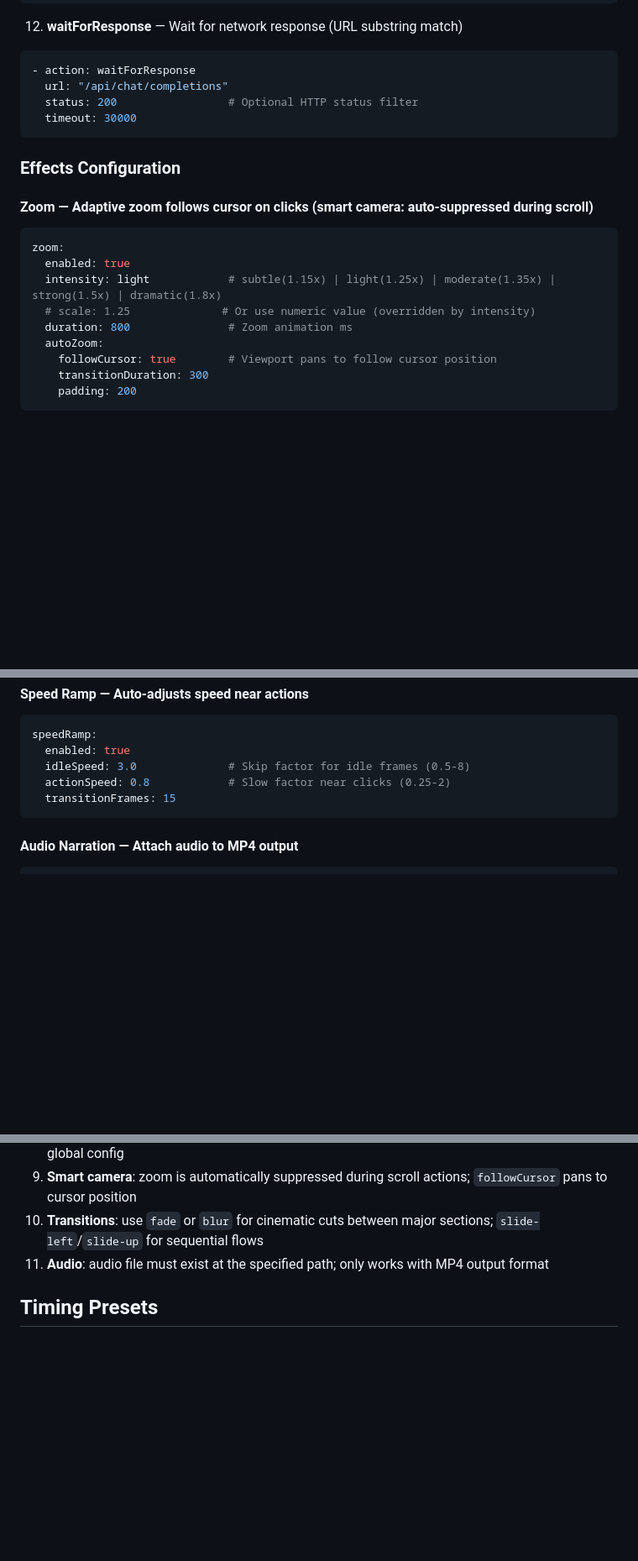
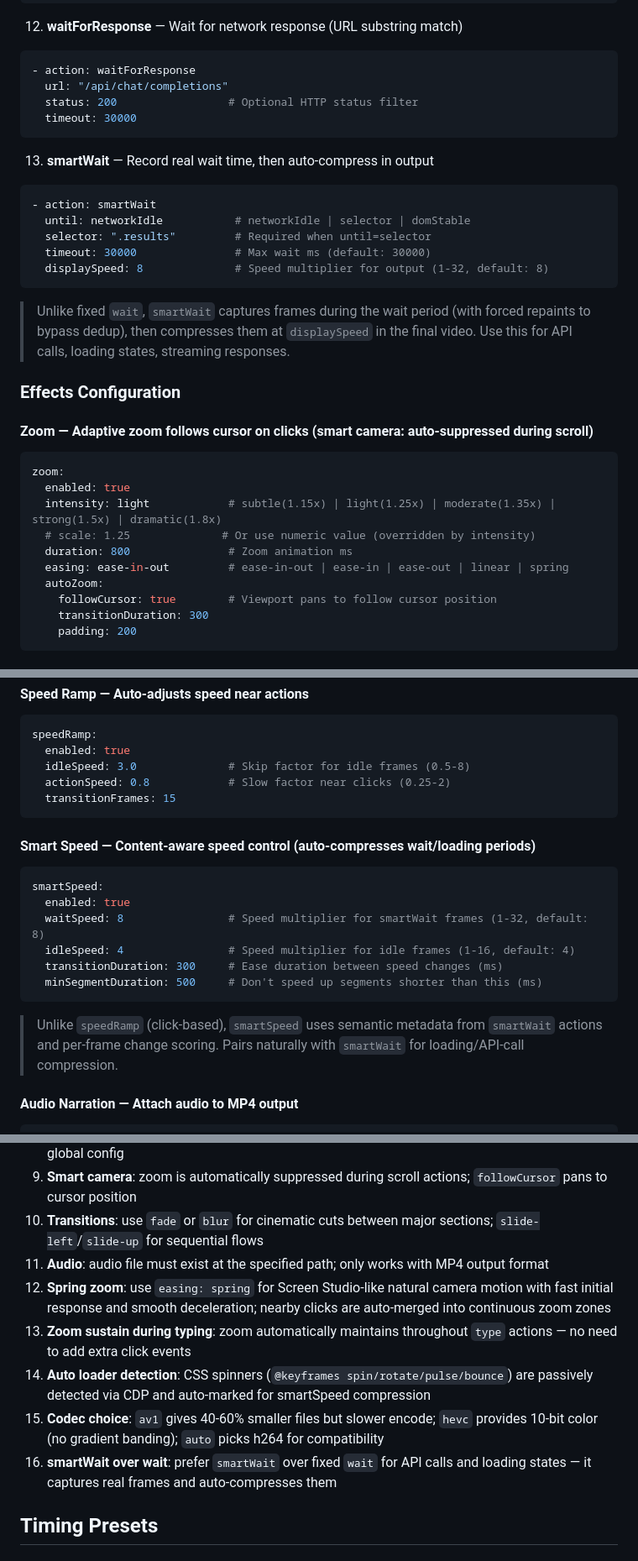
Before and after one commit to kwakseongjae/clipwise, a Markdown page: skills/clipwise.md, 3 parts joined by grey strips. Shown at 84% size. Rendered like a GitHub page; blank space fills up the shorter version.

Commit message:
docs: sync skill file with v0.7.0 features (#13)
Add smartWait action, smartSpeed effect, zoom easing (spring),
output.codec (h264/hevc/av1), auto loader detection, zoom sustain,
and codec selection to the Claude Code skill reference.

Closes #13

Co-Authored-By: Claude Opus 4.6 (1M context) <noreply@anthropic.com>

````diff
--- a/skills/clipwise.md
+++ b/skills/clipwise.md
@@ -169,6 +170,16 @@ steps: []                 # Array of steps (min 1, first must have navigate)
   timeout: 30000
 ```
 
+13. **smartWait** — Record real wait time, then auto-compress in output
+```yaml
+- action: smartWait
+  until: networkIdle           # networkIdle | selector | domStable
+  selector: ".results"         # Required when until=selector
+  timeout: 30000               # Max wait ms (default: 30000)
+  displaySpeed: 8              # Speed multiplier for output (1-32, default: 8)
+```
+> Unlike fixed `wait`, `smartWait` captures frames during the wait period (with forced repaints to bypass dedup), then compresses them at `displaySpeed` in the final video. Use this for API calls, loading states, streaming responses.
+
 ### Effects Configuration
 
 #### Zoom — Adaptive zoom follows cursor on clicks (smart camera: auto-suppressed during scroll)
@@ -178,6 +189,7 @@ zoom:
   intensity: light            # subtle(1.15x) | light(1.25x) | moderate(1.35x) | strong(1.5x) | dramatic(1.8x)
   # scale: 1.25              # Or use numeric value (overridden by intensity)
   duration: 800               # Zoom animation ms
+  easing: ease-in-out         # ease-in-out | ease-in | ease-out | linear | spring
   autoZoom:
     followCursor: true        # Viewport pans to follow cursor position
     transitionDuration: 300
@@ -261,6 +273,17 @@ speedRamp:
   transitionFrames: 15
 ```
 
+#### Smart Speed — Content-aware speed control (auto-compresses wait/loading periods)
+```yaml
+smartSpeed:
+  enabled: true
+  waitSpeed: 8                # Speed multiplier for smartWait frames (1-32, default: 8)
+  idleSpeed: 4                # Speed multiplier for idle frames (1-16, default: 4)
+  transitionDuration: 300     # Ease duration between speed changes (ms)
+  minSegmentDuration: 500     # Don't speed up segments shorter than this (ms)
+```
+> Unlike `speedRamp` (click-based), `smartSpeed` uses semantic metadata from `smartWait` actions and per-frame change scoring. Pairs naturally with `smartWait` for loading/API-call compression.
+
 #### Audio Narration — Attach audio to MP4 output
 ```yaml
 audio:
@@ -315,6 +338,11 @@ steps:
 9. **Smart camera**: zoom is automatically suppressed during scroll actions; `followCursor` pans to cursor position
 10. **Transitions**: use `fade` or `blur` for cinematic cuts between major sections; `slide-left`/`slide-up` for sequential flows
 11. **Audio**: audio file must exist at the specified path; only works with MP4 output format
+12. **Spring zoom**: use `easing: spring` for Screen Studio-like natural camera motion with fast initial response and smooth deceleration; nearby clicks are auto-merged into continuous zoom zones
+13. **Zoom sustain during typing**: zoom automatically maintains throughout `type` actions — no need to add extra click events
+14. **Auto loader detection**: CSS spinners (`@keyframes spin/rotate/pulse/bounce`) are passively detected via CDP and auto-marked for smartSpeed compression
+15. **Codec choice**: `av1` gives 40-60% smaller files but slower encode; `hevc` provides 10-bit color (no gradient banding); `auto` picks h264 for compatibility
+16. **smartWait over wait**: prefer `smartWait` over fixed `wait` for API calls and loading states — it captures real frames and auto-compresses them
 
 ## Timing Presets
 
````
Also changed, not shown: other parts of skills/clipwise.md (+2 -1 lines).
